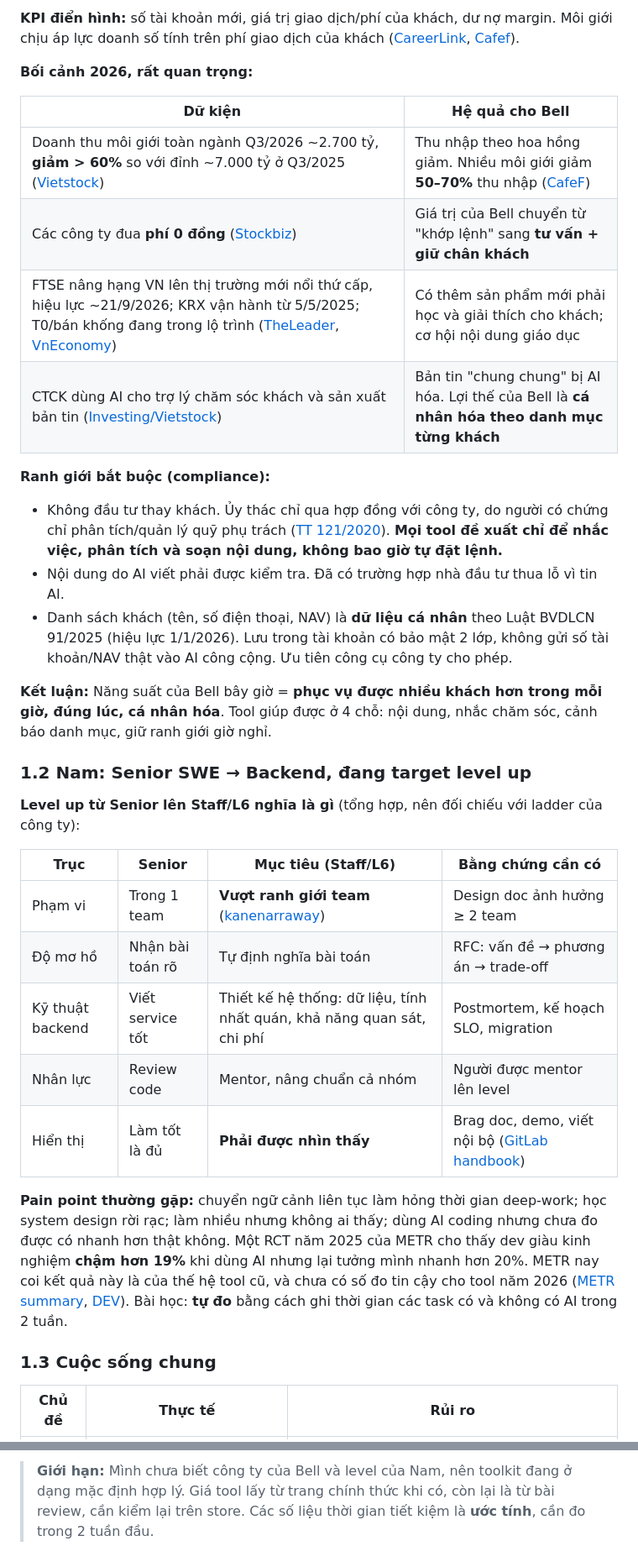
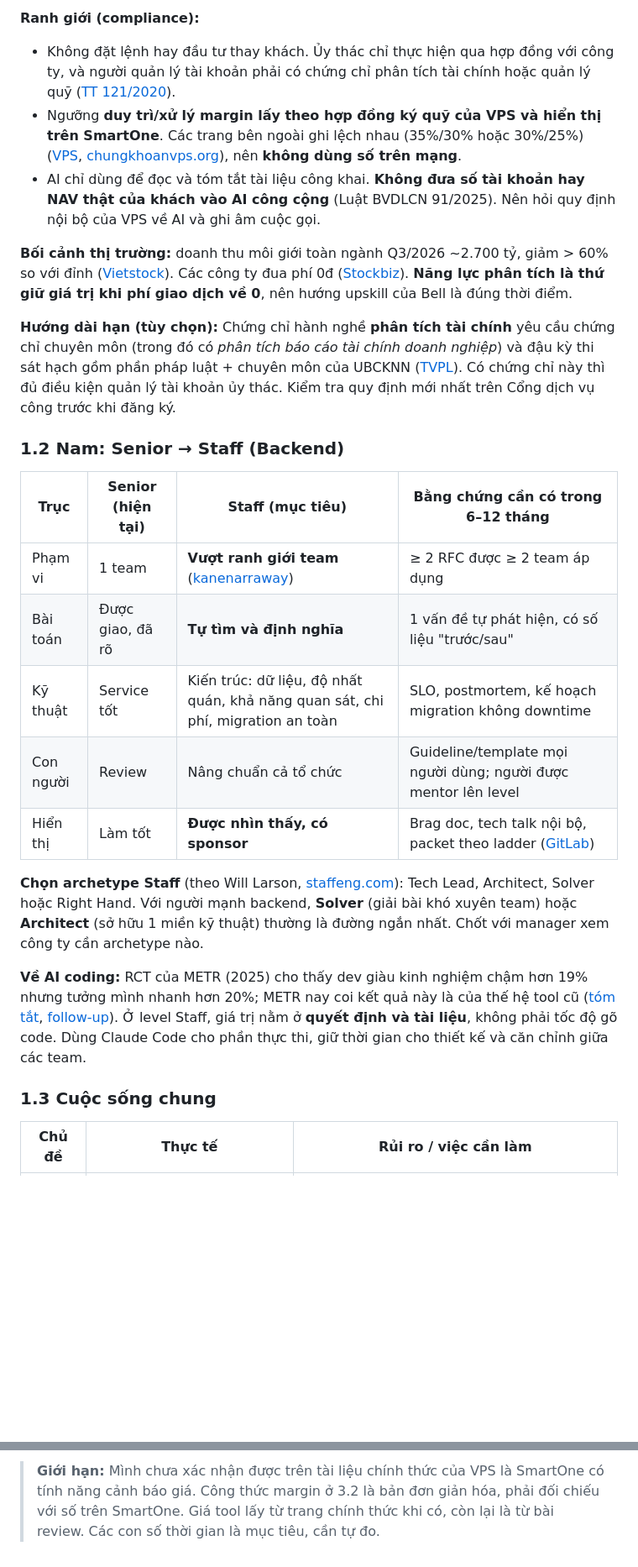
Before and after one commit to nam2504/NamLee.github.io-, a Markdown page: ideas/couple-productivity-toolkit.md, 2 parts joined by grey strips. Shown at 84% size. GitHub-like rendering; blank space fills up the shorter version.

```diff
--- a/ideas/couple-productivity-toolkit.md
+++ b/ideas/couple-productivity-toolkit.md
@@ -36,37 +32,28 @@
 
-**KPI điển hình:** số tài khoản mới, giá trị giao dịch/phí của khách, dư nợ margin. Môi giới chịu áp lực doanh số tính trên phí giao dịch của khách ([CareerLink](https://www.careerlink.vn/cam-nang-viec-lam/tu-van-nghe-nghiep/moi-gioi-chung-khoan-lam-gi), [Cafef](https://cafef.vn/thi-truong-chung-khoan/cong-viec-hang-ngay-cua-moi-gioi-chung-khoan-ky-2-20150223094821838.chn)).
+**Ranh giới (compliance):**
+- Không đặt lệnh hay đầu tư thay khách. Ủy thác chỉ thực hiện qua hợp đồng với công ty, và người quản lý tài khoản phải có chứng chỉ phân tích tài chính hoặc quản lý quỹ ([TT 121/2020](https://thuvienphapluat.vn/van-ban/Doanh-nghiep/Thong-tu-121-2020-TT-BTC-huong-dan-hoat-dong-cua-cong-ty-chung-khoan-453690.aspx)).
+- Ngưỡng **duy trì/xử lý margin lấy theo hợp đồng ký quỹ của VPS và hiển thị trên SmartOne**. Các trang bên ngoài ghi lệch nhau (35%/30% hoặc 30%/25%) ([VPS](https://www.vps.com.vn/FinancialServices.aspx), [chungkhoanvps.org](https://chungkhoanvps.org/phi-giao-dich/lai-suat-margin-vps/)), nên **không dùng số trên mạng**.
+- AI chỉ dùng để đọc và tóm tắt tài liệu công khai. **Không đưa số tài khoản hay NAV thật của khách vào AI công cộng** (Luật BVDLCN 91/2025). Nên hỏi quy định nội bộ của VPS về AI và ghi âm cuộc gọi.
 
-**Bối cảnh 2026, rất quan trọng:**
+**Bối cảnh thị trường:** doanh thu môi giới toàn ngành Q3/2026 ~2.700 tỷ, giảm > 60% so với đỉnh ([Vietstock](https://vietstock.vn/2026/10/loi-nhuan-mbs-buoc-lui-trong-quy-3-doanh-thu-mang-moi-gioi-giam-den-66-737-1502712.htm)). Các công ty đua phí 0đ ([Stockbiz](https://stockbiz.vn/tin-tuc/moi-gioi-chung-khoan-doi/41152853)). **Năng lực phân tích là thứ giữ giá trị khi phí giao dịch về 0**, nên hướng upskill của Bell là đúng thời điểm.
 
-| Dữ kiện | Hệ quả cho Bell |
-|---|---|
-| Doanh thu môi giới toàn ngành Q3/2026 ~2.700 tỷ, **giảm > 60%** so với đỉnh ~7.000 tỷ ở Q3/2025 ([Vietstock](https://vietstock.vn/2026/10/loi-nhuan-mbs-buoc-lui-trong-quy-3-doanh-thu-mang-moi-gioi-giam-den-66-737-1502712.htm)) | Thu nhập theo hoa hồng giảm. Nhiều môi giới giảm **50–70%** thu nhập ([CafeF](https://cafef.vn/thu-nhap-giam-ky-luc-moi-gioi-chung-khoan-khoc-rong-188260710135807942.chn)) |
-| Các công ty đua **phí 0 đồng** ([Stockbiz](https://stockbiz.vn/tin-tuc/moi-gioi-chung-khoan-doi/41152853)) | Giá trị của Bell chuyển từ "khớp lệnh" sang **tư vấn + giữ chân khách** |
-| FTSE nâng hạng VN lên thị trường mới nổi thứ cấp, hiệu lực ~21/9/2026; KRX vận hành từ 5/5/2025; T0/bán khống đang trong lộ trình ([TheLeader](https://theleader.vn/he-thong-krx-va-ky-vong-nang-hang-chung-khoan-d45206.html), [VnEconomy](https://vneconomy.vn/chu-tich-vsdc-huong-toi-nang-cap-dung-luong-krx-phuc-vu-t0-ban-khong-ban-chung-khoan-cho-ve.htm)) | Có thêm sản phẩm mới phải học và giải thích cho khách; cơ hội nội dung giáo dục |
-| CTCK dùng AI cho trợ lý chăm sóc khách và sản xuất bản tin ([Investing/Vietstock](https://vn.investing.com/news/stock-market-news/nha-dau-tu-chung-khoan-ngam-trai-dang-vi-tin-loi-ai-2735151)) | Bản tin "chung chung" bị AI hóa. Lợi thế của Bell là **cá nhân hóa theo danh mục từng khách** |
+**Hướng dài hạn (tùy chọn):** Chứng chỉ hành nghề **phân tích tài chính** yêu cầu chứng chỉ chuyên môn (trong đó có *phân tích báo cáo tài chính doanh nghiệp*) và đậu kỳ thi sát hạch gồm phần pháp luật + chuyên môn của UBCKNN ([TVPL](https://thuvienphapluat.vn/lao-dong-tien-luong/dieu-kien-de-duoc-cap-chung-chi-hanh-nghe-phan-tich-tai-chinh-la-gi-15643.html)). Có chứng chỉ này thì đủ điều kiện quản lý tài khoản ủy thác. Kiểm tra quy định mới nhất trên Cổng dịch vụ công trước khi đăng ký.
 
-**Ranh giới bắt buộc (compliance):**
-- Không đầu tư thay khách. Ủy thác chỉ qua hợp đồng với công ty, do người có chứng chỉ phân tích/quản lý quỹ phụ trách ([TT 121/2020](https://thuvienphapluat.vn/van-ban/Doanh-nghiep/Thong-tu-121-2020-TT-BTC-huong-dan-hoat-dong-cua-cong-ty-chung-khoan-453690.aspx)). **Mọi tool đề xuất chỉ để nhắc việc, phân tích và soạn nội dung, không bao giờ tự đặt lệnh.**
-- Nội dung do AI viết phải được kiểm tra. Đã có trường hợp nhà đầu tư thua lỗ vì tin AI.
-- Danh sách khách (tên, số điện thoại, NAV) là **dữ liệu cá nhân** theo Luật BVDLCN 91/2025 (hiệu lực 1/1/2026). Lưu trong tài khoản có bảo mật 2 lớp, không gửi số tài khoản/NAV thật vào AI công cộng. Ưu tiên công cụ công ty cho phép.
+### 1.2 Nam: Senior → Staff (Backend)
 
-**Kết luận:** Năng suất của Bell bây giờ = **phục vụ được nhiều khách hơn trong mỗi giờ, đúng lúc, cá nhân hóa**. Tool giúp được ở 4 chỗ: nội dung, nhắc chăm sóc, cảnh báo danh mục, giữ ranh giới giờ nghỉ.
+| Trục | Senior (hiện tại) | Staff (mục tiêu) | Bằng chứng cần có trong 6–12 tháng |
+|---|---|---|---|
+| Phạm vi | 1 team | **Vượt ranh giới team** ([kanenarraway](https://kanenarraway.com/posts/getting-to-senior-staff-engineer/)) | ≥ 2 RFC được ≥ 2 team áp dụng |
+| Bài toán | Được giao, đã rõ | **Tự tìm và định nghĩa** | 1 vấn đề tự phát hiện, có số liệu "trước/sau" |
+| Kỹ thuật | Service tốt | Kiến trúc: dữ liệu, độ nhất quán, khả năng quan sát, chi phí, migration an toàn | SLO, postmortem, kế hoạch migration không downtime |
+| Con người | Review | Nâng chuẩn cả tổ chức | Guideline/template mọi người dùng; người được mentor lên level |
+| Hiển thị | Làm tốt | **Được nhìn thấy, có sponsor** | Brag doc, tech talk nội bộ, packet theo ladder ([GitLab](https://handbook.gitlab.com/handbook/people-group/promotion-document-style-guide/)) |
 
-### 1.2 Nam: Senior SWE → Backend, đang target level up
+**Chọn archetype Staff** (theo Will Larson, [staffeng.com](https://staffeng.com/guides/staff-archetypes/)): Tech Lead, Architect, Solver hoặc Right Hand. Với người mạnh backend, **Solver** (giải bài khó xuyên team) hoặc **Architect** (sở hữu 1 miền kỹ thuật) thường là đường ngắn nhất. Chốt với manager xem công ty cần archetype nào.
 
-**Level up từ Senior lên Staff/L6 nghĩa là gì** (tổng hợp, nên đối chiếu với ladder của công ty):
-
-| Trục | Senior | Mục tiêu (Staff/L6) | Bằng chứng cần có |
-|---|---|---|---|
-| Phạm vi | Trong 1 team | **Vượt ranh giới team** ([kanenarraway](https://kanenarraway.com/posts/getting-to-senior-staff-engineer/)) | Design doc ảnh hưởng ≥ 2 team |
-| Độ mơ hồ | Nhận bài toán rõ | Tự định nghĩa bài toán | RFC: vấn đề → phương án → trade-off |
-| Kỹ thuật backend | Viết service tốt | Thiết kế hệ thống: dữ liệu, tính nhất quán, khả năng quan sát, chi phí | Postmortem, kế hoạch SLO, migration |
-| Nhân lực | Review code | Mentor, nâng chuẩn cả nhóm | Người được mentor lên level |
-| Hiển thị | Làm tốt là đủ | **Phải được nhìn thấy** | Brag doc, demo, viết nội bộ ([GitLab handbook](https://handbook.gitlab.com/handbook/people-group/promotion-document-style-guide/)) |
-
-**Pain point thường gặp:** chuyển ngữ cảnh liên tục làm hỏng thời gian deep-work; học system design rời rạc; làm nhiều nhưng không ai thấy; dùng AI coding nhưng chưa đo được có nhanh hơn thật không. Một RCT năm 2025 của METR cho thấy dev giàu kinh nghiệm **chậm hơn 19%** khi dùng AI nhưng lại tưởng mình nhanh hơn 20%. METR nay coi kết quả này là của thế hệ tool cũ, và chưa có số đo tin cậy cho tool năm 2026 ([METR summary](https://scienceblog.com/t-a-randomized-trial-by-metr-found-that-experienced-developers-completed-real-coding-tasks-19-slower-when-allowed-to-use-ai-tools-yet-afterwards-they-estimated-on-average-that-ai-had-made-them-20-fast/), [DEV](https://dev.to/gabrielanhaia/metrs-ai-coding-speed-study-broke-too-many-developers-wouldnt-work-without-ai-5afm)). Bài học: **tự đo** bằng cách ghi thời gian các task có và không có AI trong 2 tuần.
+**Về AI coding:** RCT của METR (2025) cho thấy dev giàu kinh nghiệm chậm hơn 19% nhưng tưởng mình nhanh hơn 20%; METR nay coi kết quả này là của thế hệ tool cũ ([tóm tắt](https://scienceblog.com/t-a-randomized-trial-by-metr-found-that-experienced-developers-completed-real-coding-tasks-19-slower-when-allowed-to-use-ai-tools-yet-afterwards-they-estimated-on-average-that-ai-had-made-them-20-fast/), [follow-up](https://dev.to/gabrielanhaia/metrs-ai-coding-speed-study-broke-too-many-developers-wouldnt-work-without-ai-5afm)). Ở level Staff, giá trị nằm ở **quyết định và tài liệu**, không phải tốc độ gõ code. Dùng Claude Code cho phần thực thi, giữ thời gian cho thiết kế và căn chỉnh giữa các team.
 
 ### 1.3 Cuộc sống chung
 
-| Chủ đề | Thực tế | Rủi ro |
+| Chủ đề | Thực tế | Rủi ro / việc cần làm |
 |---|---|---|
@@ -210,2 +242,2 @@ Lọc cột "Cần liên hệ hôm nay" lúc 8h sáng là có ngay danh sách g
 
-> **Giới hạn:** Mình chưa biết công ty của Bell và level của Nam, nên toolkit đang ở dạng mặc định hợp lý. Giá tool lấy từ trang chính thức khi có, còn lại là từ bài review, cần kiểm lại trên store. Các số liệu thời gian tiết kiệm là **ước tính**, cần đo trong 2 tuần đầu.
+> **Giới hạn:** Mình chưa xác nhận được trên tài liệu chính thức của VPS là SmartOne có tính năng cảnh báo giá. Công thức margin ở 3.2 là bản đơn giản hóa, phải đối chiếu với số trên SmartOne. Giá tool lấy từ trang chính thức khi có, còn lại là từ bài review. Các con số thời gian là mục tiêu, cần tự đo.
```
Also changed, not shown: other parts of ideas/couple-productivity-toolkit.md (+155 -114 lines).
